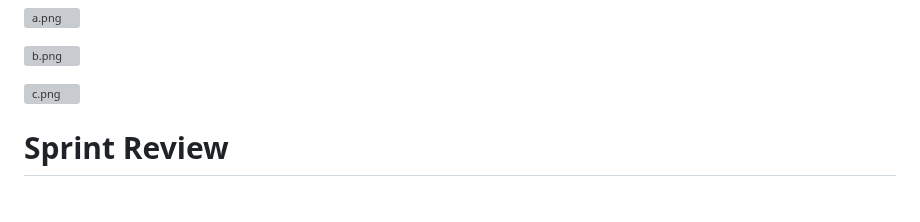
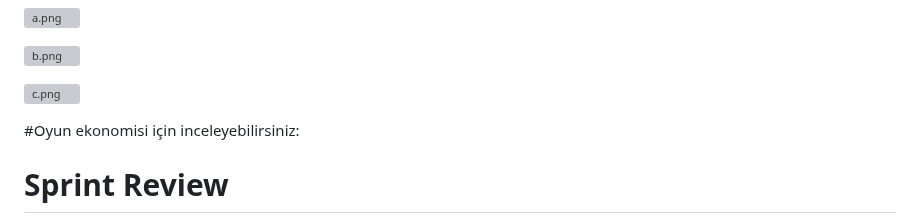
Before and after one commit to fundanedir1/grup23repository, a Markdown page: README.md, the part around the change. Rendered like a GitHub page; blank space fills up the shorter version; grey boxes are pictures that could not be loaded.

```diff
--- a/README.md
+++ b/README.md
@@ -448,6 +448,9 @@ Trello Board Görüntüsü:
 ![c.png](https://github.com/fundanedir1/grup23repository/blob/673bd204e94d6e27f366dee6083b86b1c83d7648/oyun_ici_gorseller/c.png?raw=true)
 
 
+#Oyun ekonomisi için inceleyebilirsiniz:
+
+
 
 
 
```
